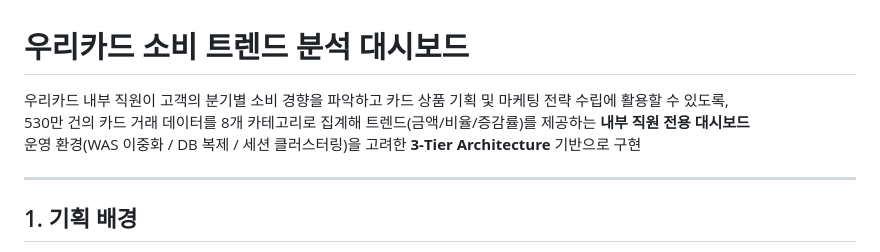
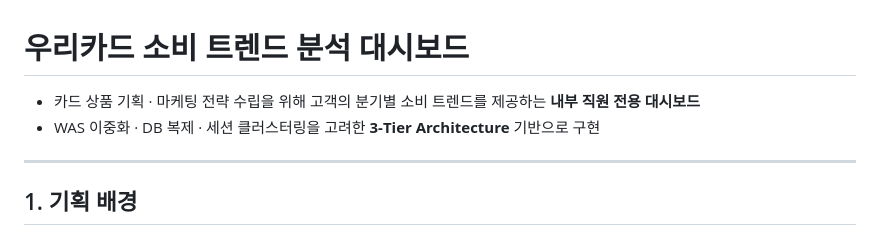
Before and after one commit to light11014/woori-card-project, a Markdown page: README.md, the part around the change. Drawn GitHub-style.

```diff
--- a/README.md
+++ b/README.md
@@ -1,7 +1,7 @@
 # 우리카드 소비 트렌드 분석 대시보드
-우리카드 내부 직원이 고객의 분기별 소비 경향을 파악하고 카드 상품 기획 및 마케팅 전략 수립에 활용할 수 있도록,
-530만 건의 카드 거래 데이터를 8개 카테고리로 집계해 트렌드(금액/비율/증감률)를 제공하는 **내부 직원 전용 대시보드**
-운영 환경(WAS 이중화 / DB 복제 / 세션 클러스터링)을 고려한 **3-Tier Architecture** 기반으로 구현
+
+- 카드 상품 기획 · 마케팅 전략 수립을 위해 고객의 분기별 소비 트렌드를 제공하는 **내부 직원 전용 대시보드**
+- WAS 이중화 · DB 복제 · 세션 클러스터링을 고려한 **3-Tier Architecture** 기반으로 구현
 
 ---
 
```
